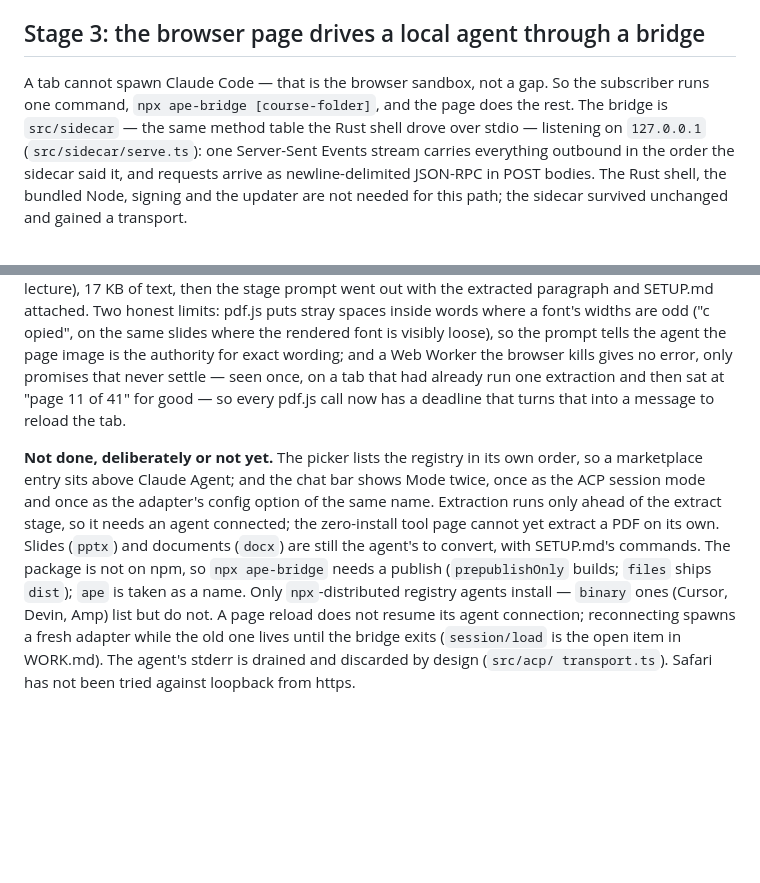
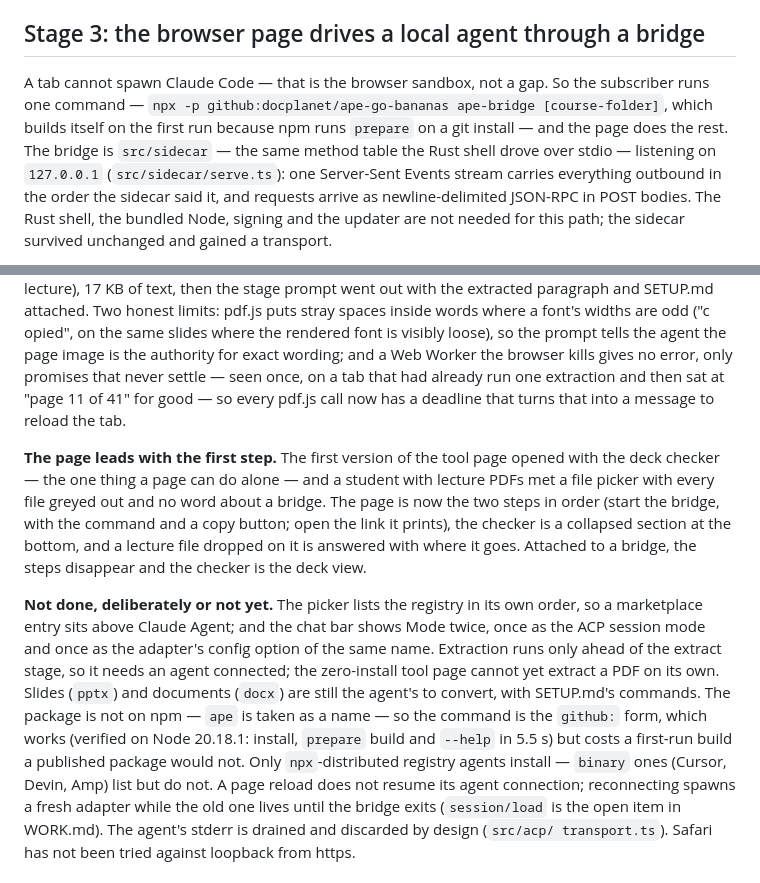
Before and after one commit to docplanet/ape-go-bananas, a Markdown page: docs/APP.md, 2 parts joined by grey strips. GitHub-like rendering; blank space fills up the shorter version.

```diff
--- a/docs/APP.md
+++ b/docs/APP.md
@@ -187,8 +187,9 @@ default to `../../dist/sidecar/index.js` relative to `src-tauri/`).
 ## Stage 3: the browser page drives a local agent through a bridge
 
 A tab cannot spawn Claude Code — that is the browser sandbox, not a gap. So
-the subscriber runs one command, `npx ape-bridge [course-folder]`, and the
-page does the rest. The bridge is `src/sidecar` — the same method table the
+the subscriber runs one command — `npx -p github:docplanet/ape-go-bananas
+ape-bridge [course-folder]`, which builds itself on the first run because
+npm runs `prepare` on a git install — and the page does the rest. The bridge is `src/sidecar` — the same method table the
 Rust shell drove over stdio — listening on `127.0.0.1` (`src/sidecar/serve.ts`):
 one Server-Sent Events stream carries everything outbound in the order the
 sidecar said it, and requests arrive as newline-delimited JSON-RPC in POST
@@ -288,15 +289,26 @@ once, on a tab that had already run one extraction and then sat at "page
 11 of 41" for good — so every pdf.js call now has a deadline that turns
 that into a message to reload the tab.
 
+**The page leads with the first step.** The first version of the tool
+page opened with the deck checker — the one thing a page can do alone —
+and a student with lecture PDFs met a file picker with every file greyed
+out and no word about a bridge. The page is now the two steps in order
+(start the bridge, with the command and a copy button; open the link it
+prints), the checker is a collapsed section at the bottom, and a lecture
+file dropped on it is answered with where it goes. Attached to a bridge,
+the steps disappear and the checker is the deck view.
+
 **Not done, deliberately or not yet.** The picker lists the registry in its
 own order, so a marketplace entry sits above Claude Agent; and the chat bar
 shows Mode twice, once as the ACP session mode and once as the adapter's
 config option of the same name. Extraction runs only ahead of the extract
 stage, so it needs an agent connected; the zero-install tool page cannot
 yet extract a PDF on its own. Slides (`pptx`) and documents (`docx`) are
-still the agent's to convert, with SETUP.md's commands. The package is not on npm, so `npx
-ape-bridge` needs a publish (`prepublishOnly` builds; `files` ships `dist`);
-`ape` is taken as a name. Only `npx`-distributed registry agents install —
+still the agent's to convert, with SETUP.md's commands. The package is not
+on npm — `ape` is taken as a name — so the command is the `github:` form,
+which works (verified on Node 20.18.1: install, `prepare` build and
+`--help` in 5.5 s) but costs a first-run build a published package would
+not. Only `npx`-distributed registry agents install —
 `binary` ones (Cursor, Devin, Amp) list but do not. A page reload does not
 resume its agent connection; reconnecting spawns a fresh adapter while the
 old one lives until the bridge exits (`session/load` is the open item in
```
Also changed, not shown: README.md (+21 -1 lines), docs/WORK.md (+2 -1 lines).
